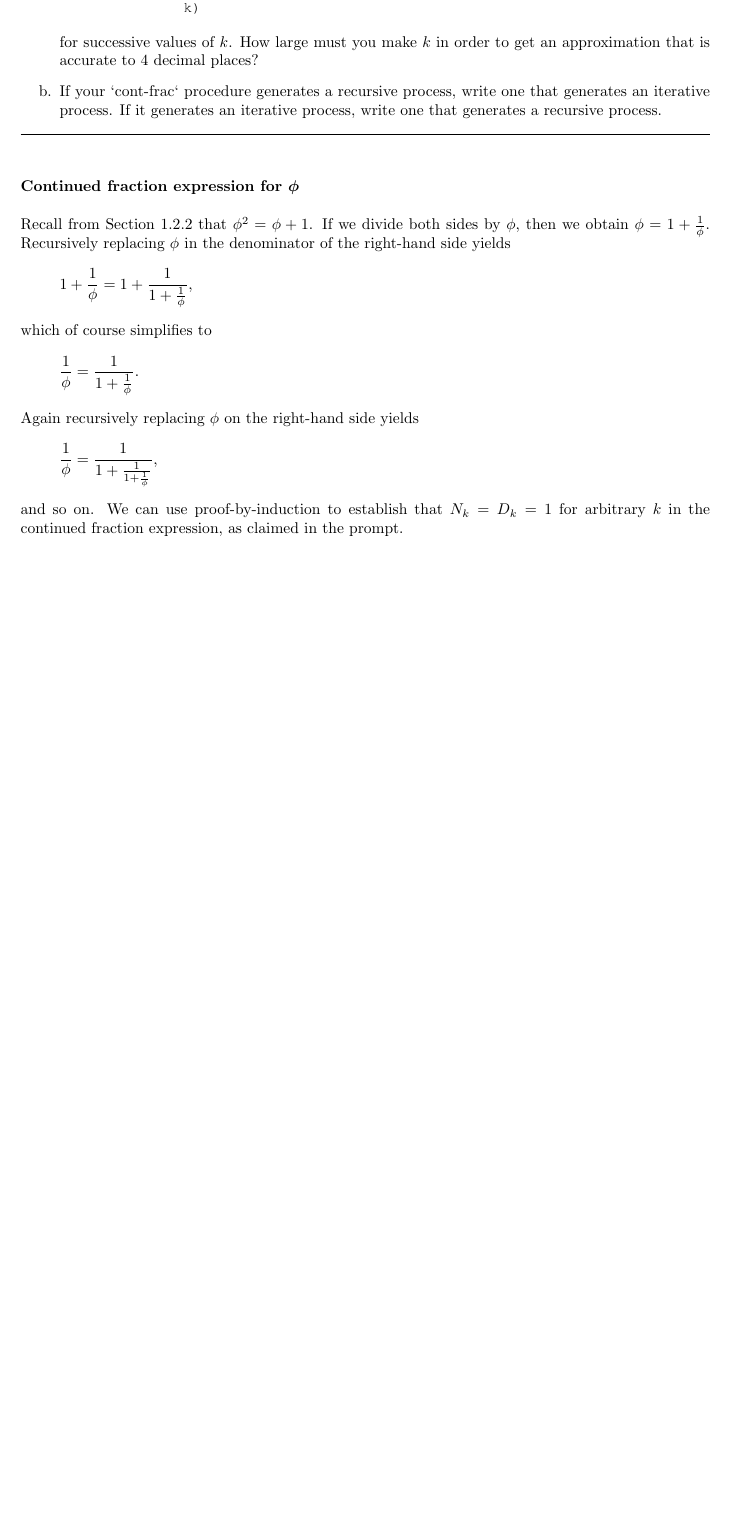
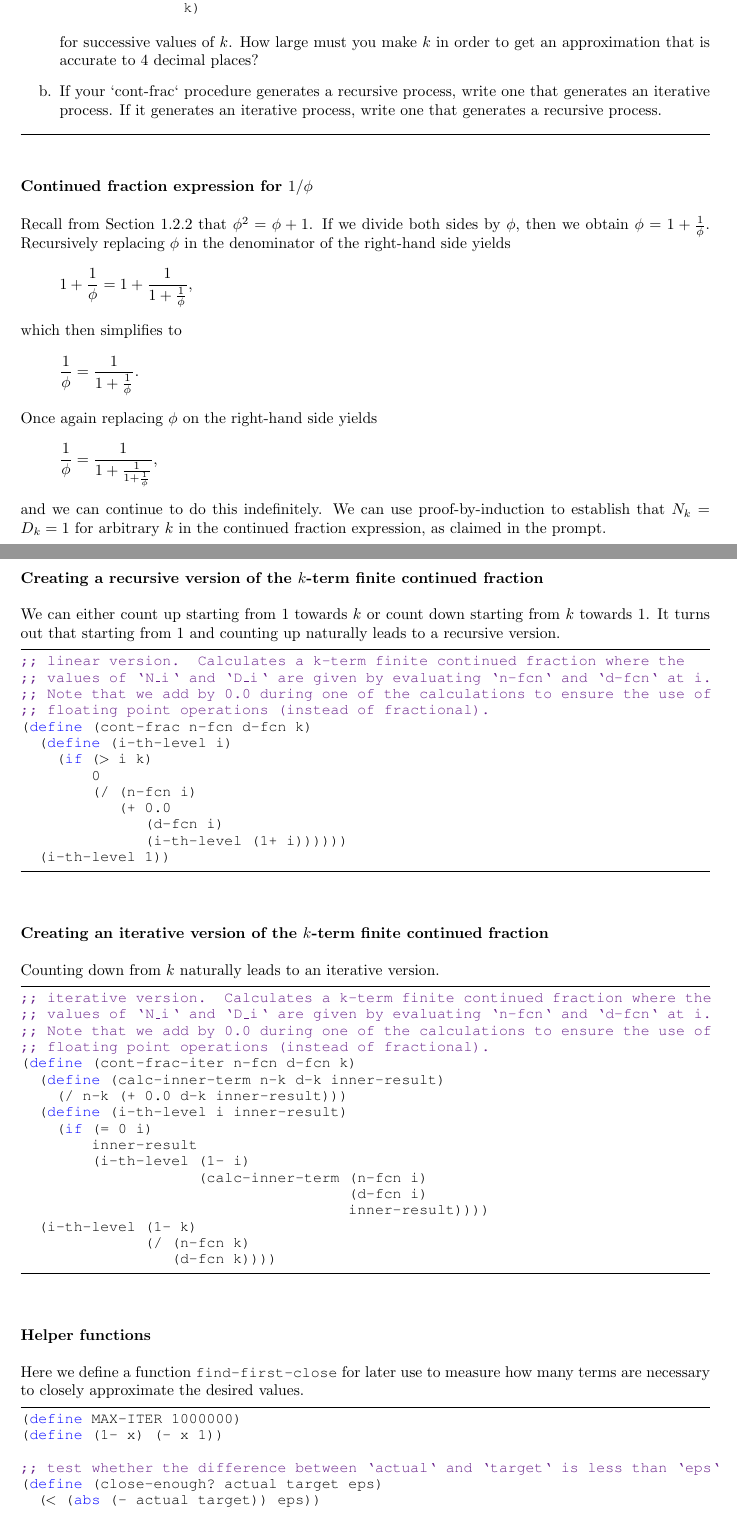
Before and after one commit to dapritchard/abelson-sicp-solutions, a LaTeX document (chap01/chap01exer37.tex): part of the page before the commit and two parts of pages 1 and 2 of 3 after it, the two joined at a grey line, cut so that both start at the same text, the shorter picture padded with empty space. Compiled offline with pdfLaTeX.

Commit message:
update exercise 1.37 tex file

```diff
--- a/chap01/chap01exer37.tex
+++ b/chap01/chap01exer37.tex
@@ -88,7 +88,7 @@
 
 % deriving the form for phi ----------------------------------------------------
 
-\section{Continued fraction expression for $\boldsymbol{\phi}$}
+\section{Continued fraction expression for $1 / \phi$}
 
 Recall from Section 1.2.2 that $\phi^2 = \phi + 1$.  If we divide both sides by
 $\phi$, then we obtain $\phi = 1 + \frac{1}{\phi}$.  Recursively replacing
@@ -97,32 +97,94 @@ $\phi$ in the denominator of the right-hand side yields
   1 + \frac{1}{\phi} = 1 + \frac{1}{
     1 + \frac{1}{\phi}},
 \end{equation*}
-which of course simplifies to
+which then simplifies to
 \begin{equation*}
   \frac{1}{\phi} = \frac{1}{
     1 + \frac{1}{\phi}}.
 \end{equation*}
-Again recursively replacing $\phi$ on the right-hand side yields
+Once again replacing $\phi$ on the right-hand side yields
 \begin{equation*}
   \frac{1}{\phi} = \frac{1}{
     1 + \frac{1}{
       1 + \frac{1}{\phi}}},
 \end{equation*}
-and so on.  We can use proof-by-induction to establish that $N_k = D_k = 1$ for
-arbitrary $k$ in the continued fraction expression, as claimed in the prompt.
+and we can continue to do this indefinitely.  We can use proof-by-induction to
+establish that $N_k = D_k = 1$ for arbitrary $k$ in the continued fraction
+expression, as claimed in the prompt.
 
 
 
 
-% \section{Showing that $\phi$ is a fixed point}
+% part a (recursive version) ---------------------------------------------------
 
-% \noindent Recall from Section 1.2.2 that $\phi = (1 + \sqrt{5}) / 2$.  Let us
-% define a function $f: \mathbb{R} \mapsto \mathbb{R}$ with $f(x) = 1 + 1 / x$.
-% Then we have
-% \begin{align*} \MoveEqLeft
-%   f(\phi) = 1 + \left( \frac{1 + \sqrt{5}}{2} \right)^{-1} \\
-%   &= 1 + \frac{2}{1 + \sqrt{5}} \\[1ex]
-%   &= \frac{3 + \sqrt{5}}{1 + \sqrt{5}} \\[1ex]
-%   &= \frac{3 + \sqrt{5}}{1 + \sqrt{5}} \,\cdot \frac{1 - \sqrt{5}}{1 - \sqrt{5}} \\[1ex]
-%   &= \frac{1 + \sqrt{5}}{2}
-% \end{align*}
+\section{Creating a recursive version of the $k$-term finite continued fraction}
+
+We can either count up starting from 1 towards $k$ or count down starting from
+$k$ towards 1.  It turns out that starting from 1 and counting up naturally
+leads to a recursive version.
+
+\begin{lstlisting}[style=scheme]
+;; linear version.  Calculates a k-term finite continued fraction where the
+;; values of `N_i` and `D_i` are given by evaluating `n-fcn` and `d-fcn` at i.
+;; Note that we add by 0.0 during one of the calculations to ensure the use of
+;; floating point operations (instead of fractional).
+(define (cont-frac n-fcn d-fcn k)
+  (define (i-th-level i)
+    (if (> i k)
+	0
+	(/ (n-fcn i)
+	   (+ 0.0
+	      (d-fcn i)
+	      (i-th-level (1+ i))))))
+  (i-th-level 1))
+\end{lstlisting}
+
+
+
+
+% part b (iterative version) ---------------------------------------------------
+
+\section{Creating an iterative version of the $k$-term finite continued fraction}
+
+Counting down from $k$ naturally leads to an iterative version.
+
+\begin{lstlisting}[style=scheme]
+;; iterative version.  Calculates a k-term finite continued fraction where the
+;; values of `N_i` and `D_i` are given by evaluating `n-fcn` and `d-fcn` at i.
+;; Note that we add by 0.0 during one of the calculations to ensure the use of
+;; floating point operations (instead of fractional).
+(define (cont-frac-iter n-fcn d-fcn k)
+  (define (calc-inner-term n-k d-k inner-result)
+    (/ n-k (+ 0.0 d-k inner-result)))
+  (define (i-th-level i inner-result)
+    (if (= 0 i)
+	inner-result
+	(i-th-level (1- i)
+		    (calc-inner-term (n-fcn i)
+				     (d-fcn i)
+				     inner-result))))
+  (i-th-level (1- k)
+	      (/ (n-fcn k)
+		 (d-fcn k))))
+\end{lstlisting}
+
+
+
+
+% helper functions -------------------------------------------------------------
+
+\section{Helper functions}
+
+Here we define a function \lstinline{find-first-close} for later use to measure
+how many terms are necessary to closely approximate the desired values.
+
+\begin{lstlisting}[style=scheme]
+(define MAX-ITER 1000000)
+(define (1- x) (- x 1))
+
+;; test whether the difference between `actual` and `target` is less than `eps`
+(define (close-enough? actual target eps)
+  (< (abs (- actual target)) eps))
+
+
+;; repeatedly evaluate `f`, a function that takes a single integer input, until
```
Also changed, not shown: chap01/chap01exer37.tex (37 more changed lines).
